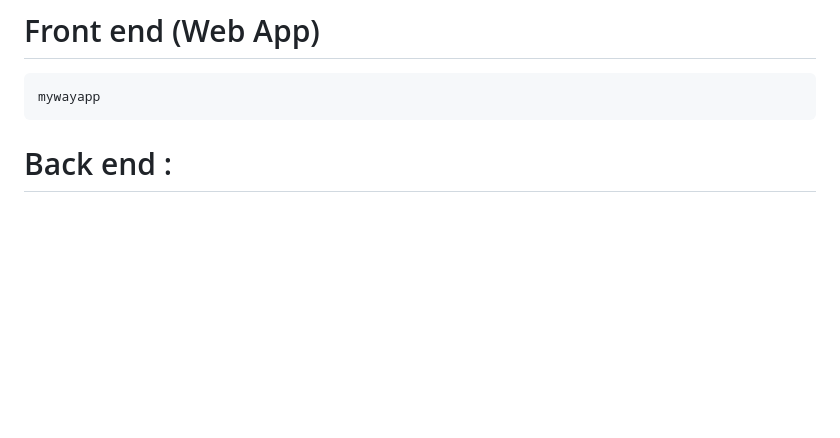
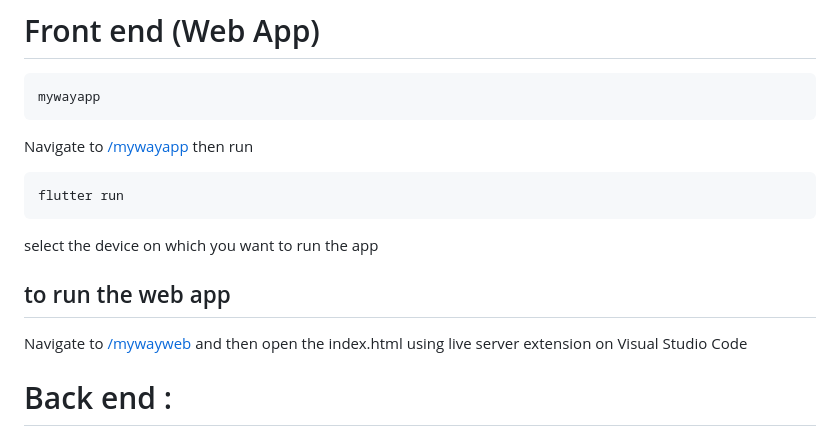
Before and after one commit to QuietkidAniket/MyWayRESTAPI, a Markdown page: README.md, the part around the change. Drawn GitHub-style; blank space fills up the shorter version.

````diff
--- a/README.md
+++ b/README.md
@@ -5,6 +5,16 @@
     MyWay
 # Front end (Web App)
     mywayapp
+Navigate to [/mywayapp](https://github.com/QuietkidAniket/MyWayRESTAPI/tree/main/myway) then run
+
+    flutter run
+
+select the device on which you want to run the app
+
+## to run the web app
+Navigate to [/mywayweb](https://github.com/QuietkidAniket/MyWayRESTAPI/tree/main/mywayweb) and then open the index.html using live server extension on Visual Studio Code
+
+
 # Back end :
 
 ``` MyWayBackend ```
````
